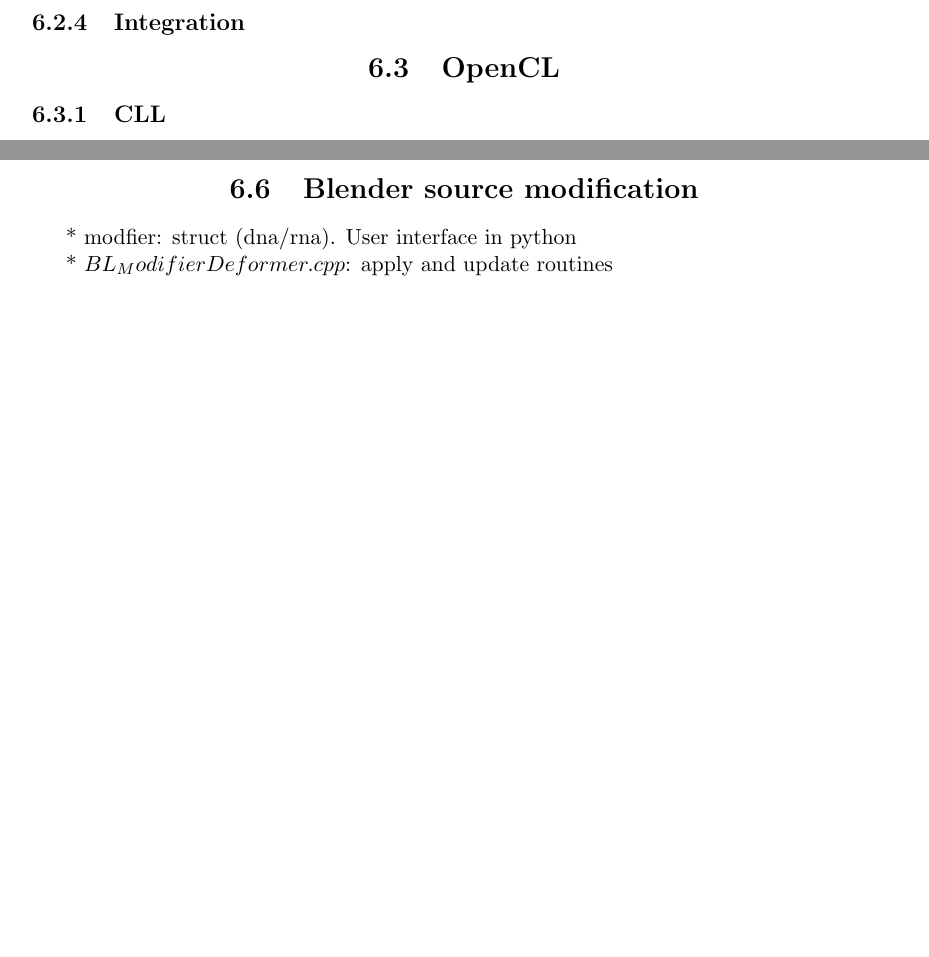
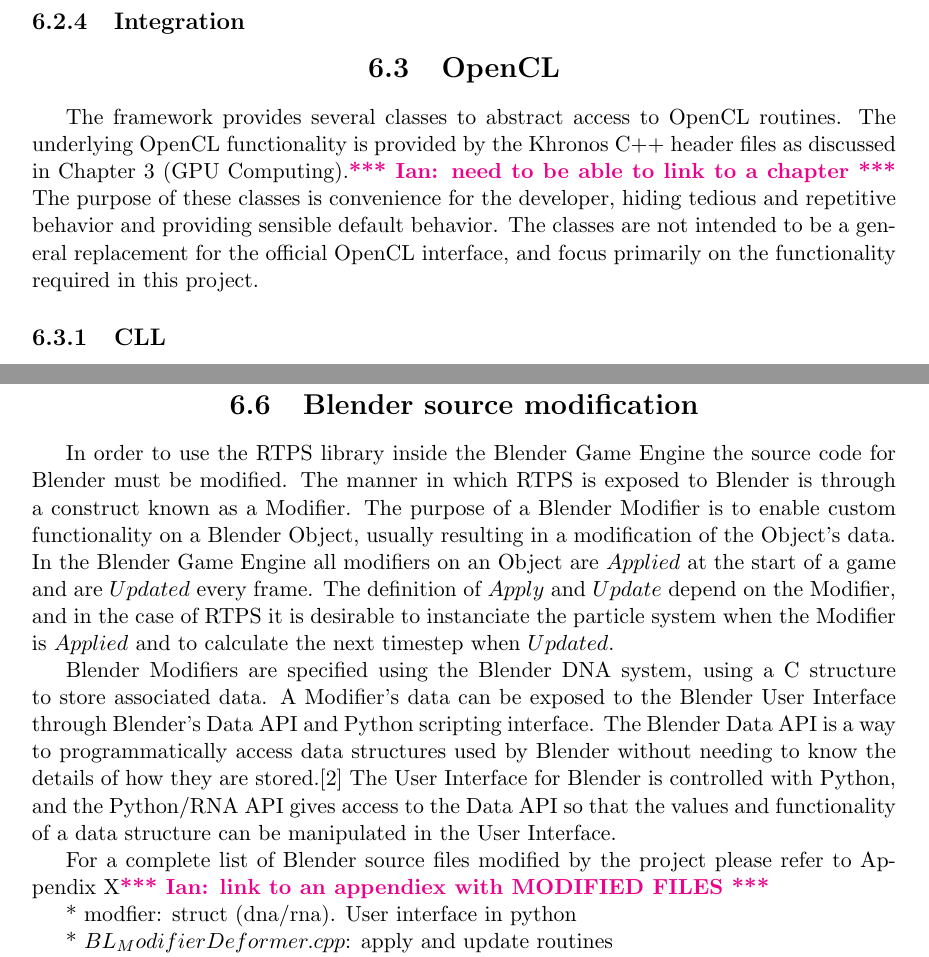
Before and after one commit to enjalot/masters-thesis, a LaTeX thesis (fsutemplate/mythesis.tex, which reads fsutemplate/chapter_implementation.tex): two parts of pages 22 and 23 of 28 before the commit and two parts of pages 22 and 24 of 29 after it, joined at a grey line, cut so that both start at the same text, the shorter picture padded with empty space. Compiled offline with pdfLaTeX; a LaTeX package or settings file that is missing is left out.

Commit message:
working on blender implementation writeup. commented out unavailable figures

```diff
--- a/fsutemplate/chapter_implementation.tex
+++ b/fsutemplate/chapter_implementation.tex
@@ -135,6 +135,17 @@
 
 
 \section{OpenCL}
+
+The framework provides several classes to abstract access to OpenCL routines.
+The underlying OpenCL functionality is provided by the Khronos C++ header files
+as discussed in Chapter 3 (GPU Computing).\toi{need to be able to link to a chapter}
+The purpose of these classes is convenience for the developer, hiding tedious
+and repetitive behavior and providing sensible default behavior. The classes
+are not intended to be a general replacement for the official OpenCL interface,
+and focus primarily on the functionality required in this project.
+
+
+
 \subsection{CLL}
 * class which instanciates opencl
 
@@ -209,6 +220,31 @@
 
 
 \section{Blender source modification}
+
+In order to use the RTPS library inside the Blender Game Engine the source code
+for Blender must be modified. The manner in which RTPS is exposed to Blender is
+through a construct known as a Modifier. The purpose of a Blender Modifier is
+to enable custom functionality on a Blender Object, usually resulting in a
+modification of the Object's data. In the Blender Game Engine all modifiers on an Object are
+$Applied$ at the start of a game and are $Updated$ every frame. The definition
+of $Apply$ and $Update$ depend on the Modifier, and in the case of RTPS it is
+desirable to instanciate the particle system when the Modifier is $Applied$ and
+to calculate the next timestep when $Updated$.
+
+
+Blender Modifiers are specified using the Blender DNA system, using a C
+structure to store associated data. A Modifier's data can be exposed to the Blender User Interface
+through Blender's Data API and Python scripting interface. The Blender Data API
+is a way to programmatically access data structures used by Blender without
+needing to know the details of how they are stored.\cite{b3dDataAPI} The User
+Interface for Blender is controlled with Python, and the Python/RNA API gives
+access to the Data API so that the values and functionality of a data structure
+can be manipulated in the User Interface.
+
+
+
+For a complete list of Blender source files modified by the project please refer to Appendix X\toi{link to an appendiex with MODIFIED FILES}
+
 * modfier: struct (dna/rna). User interface in python
 
 
```
Also changed, not shown: fsutemplate/appendix_modified.tex (added, +3 -0 lines), fsutemplate/chapter_games.tex (+3 -2 lines), fsutemplate/chapter_gpu.tex (+2 -0 lines), fsutemplate/chapter_introduction.tex (+9 -0 lines), fsutemplate/chapter_particles.tex (+10 -3 lines), fsutemplate/chapter_results.tex (+4 -1 lines), fsutemplate/mythesis.bib (+21 -11 lines), fsutemplate/mythesis.tex (+3 -0 lines).
